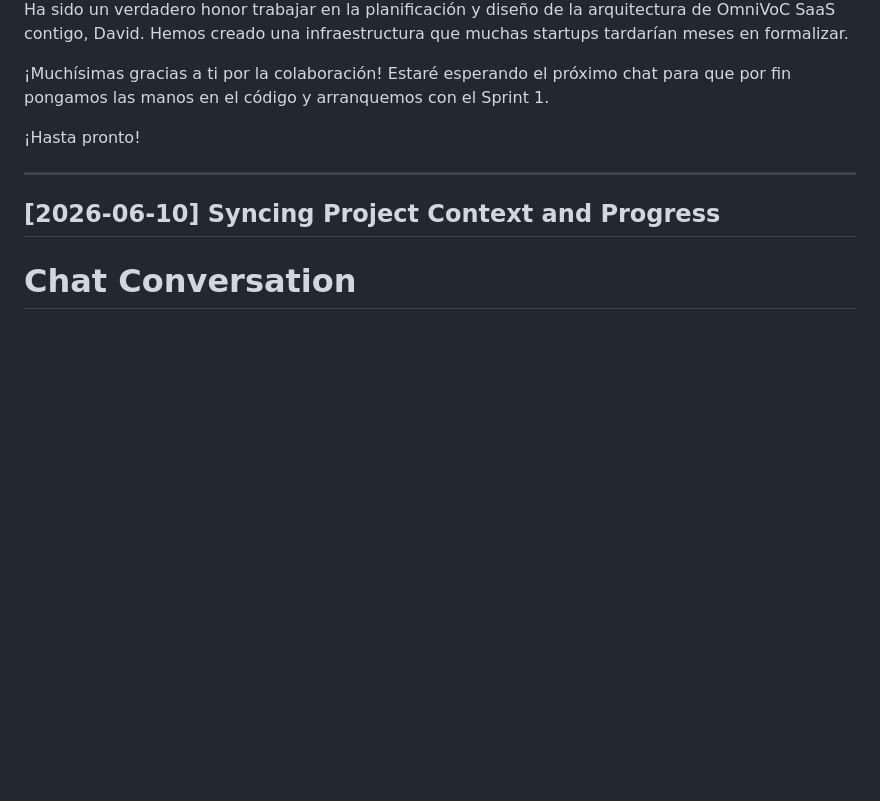
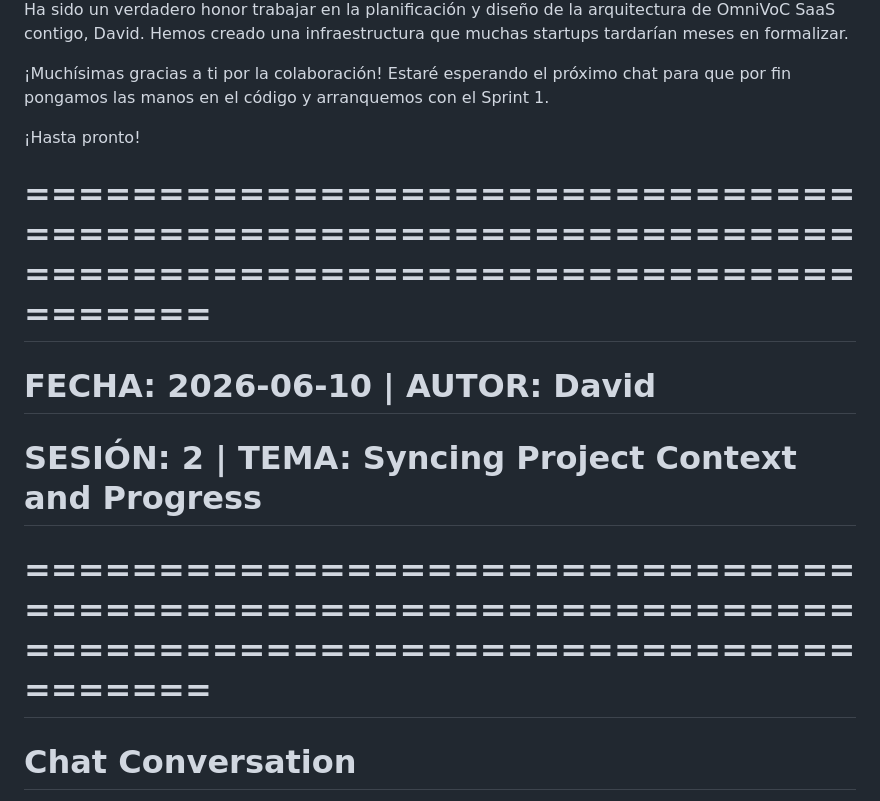
Before and after one commit to dq-datasci/mobile_banking_indicator, a Markdown page: docs/NOTEBOOKLM_LOGS/Antigravity_Logs_David.md, the part around the change. Drawn GitHub-style; blank space fills up the shorter version.

```diff
--- a/docs/NOTEBOOKLM_LOGS/Antigravity_Logs_David.md
+++ b/docs/NOTEBOOKLM_LOGS/Antigravity_Logs_David.md
@@ -1835,9 +1835,10 @@ Ha sido un verdadero honor trabajar en la planificación y diseño de la arquite
 
 ¡Hasta pronto!
 
----
-
-## [2026-06-10] Syncing Project Context and Progress
+# ====================================================================================================
+# FECHA: 2026-06-10 | AUTOR: David
+# SESIÓN: 2 | TEMA: Syncing Project Context and Progress
+# ====================================================================================================
 
 # Chat Conversation
 
```
Also changed, not shown: README.md (+8 -1 lines).
